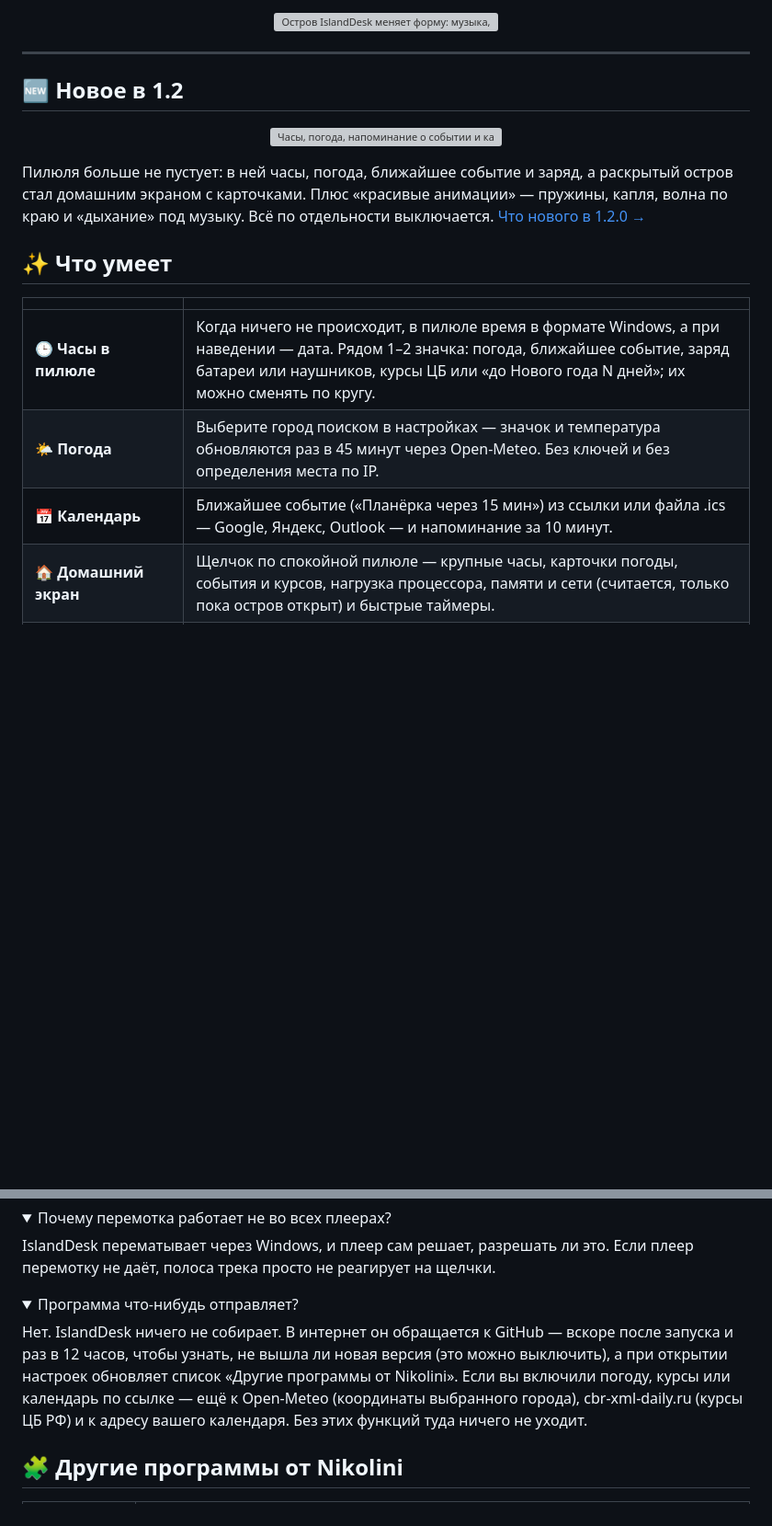
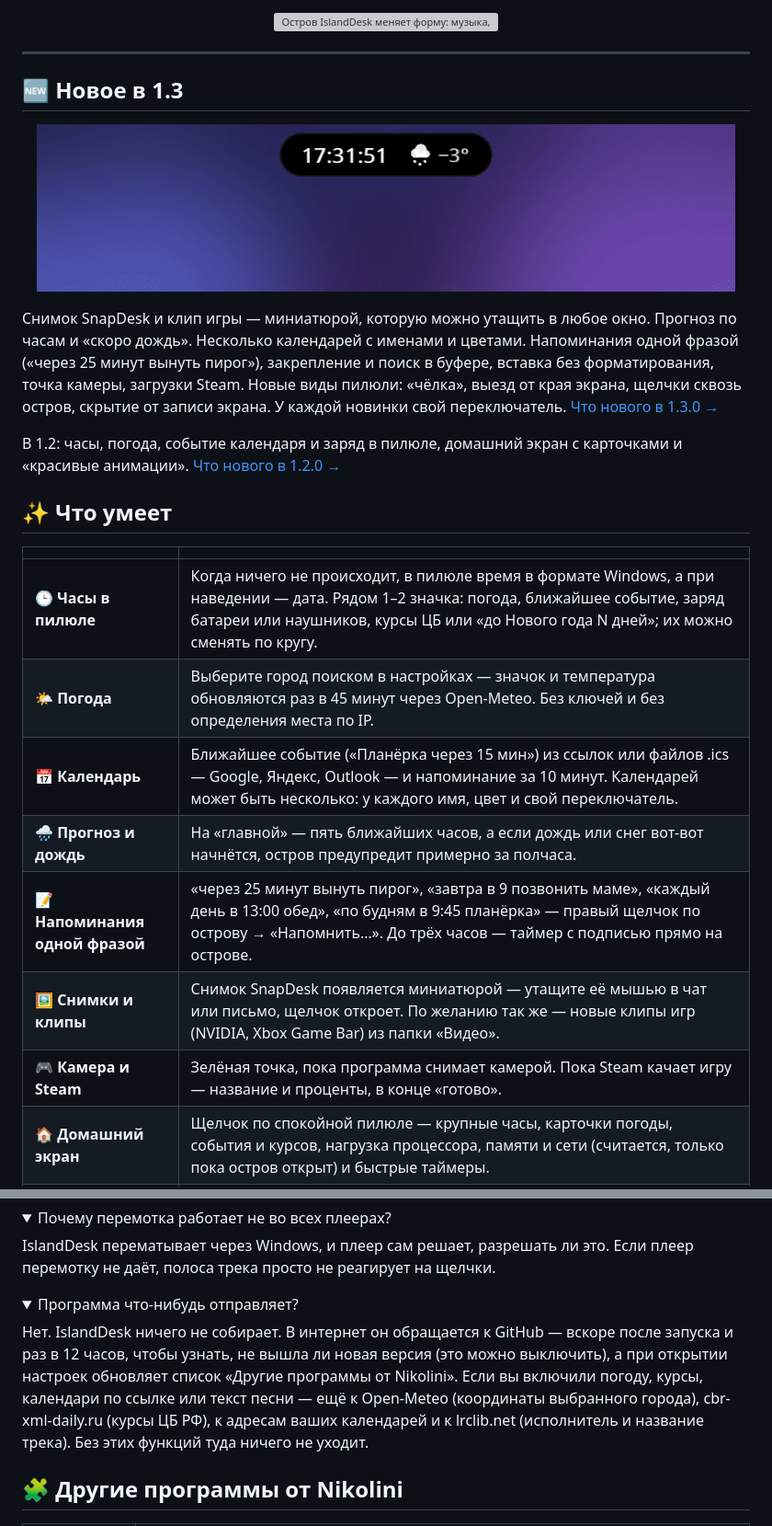
Before and after one commit to NikoliniOFF/IslandDesk, a Markdown page: README.md, 2 parts joined by grey strips. Shown at 92% size. GitHub-like rendering; pictures changed too: docs/assets/media/new-130.gif (added); folded sections open; blank space fills up the shorter version; grey boxes are pictures that could not be loaded.

Commit message:
IslandDesk 1.3.0: снимки и клипы, прогноз и «скоро дождь», несколько календарей, напоминания фразой — README, сайт, «Что нового»

```diff
--- a/README.md
+++ b/README.md
@@ -29,13 +29,15 @@
 
 ---
 
-## 🆕 Новое в 1.2
+## 🆕 Новое в 1.3
 
 <p align="center">
-  <img src="docs/assets/media/new-120.gif" alt="Часы, погода, напоминание о событии и капля таймера на острове" width="760">
+  <img src="docs/assets/media/new-130.gif" alt="Снимок SnapDesk миниатюрой, загрузка Steam, таймер с подписью, «скоро дождь», номер рабочего стола и напоминание календаря на острове" width="760">
 </p>
 
-Пилюля больше не пустует: в ней часы, погода, ближайшее событие и заряд, а раскрытый остров стал домашним экраном с карточками. Плюс «красивые анимации» — пружины, капля, волна по краю и «дыхание» под музыку. Всё по отдельности выключается. [Что нового в 1.2.0 →](https://github.com/NikoliniOFF/IslandDesk/releases/tag/v1.2.0)
+Снимок SnapDesk и клип игры — миниатюрой, которую можно утащить в любое окно. Прогноз по часам и «скоро дождь». Несколько календарей с именами и цветами. Напоминания одной фразой («через 25 минут вынуть пирог»), закрепление и поиск в буфере, вставка без форматирования, точка камеры, загрузки Steam. Новые виды пилюли: «чёлка», выезд от края экрана, щелчки сквозь остров, скрытие от записи экрана. У каждой новинки свой переключатель. [Что нового в 1.3.0 →](https://github.com/NikoliniOFF/IslandDesk/releases/tag/v1.3.0)
+
+В 1.2: часы, погода, событие календаря и заряд в пилюле, домашний экран с карточками и «красивые анимации». [Что нового в 1.2.0 →](https://github.com/NikoliniOFF/IslandDesk/releases/tag/v1.2.0)
 
 ## ✨ Что умеет
 
@@ -43,7 +45,11 @@
 |---|---|
 | 🕒 **Часы в пилюле** | Когда ничего не происходит, в пилюле время в формате Windows, а при наведении — дата. Рядом 1–2 значка: погода, ближайшее событие, заряд батареи или наушников, курсы ЦБ или «до Нового года N дней»; их можно сменять по кругу. |
 | 🌤️ **Погода** | Выберите город поиском в настройках — значок и температура обновляются раз в 45 минут через Open-Meteo. Без ключей и без определения места по IP. |
-| 📅 **Календарь** | Ближайшее событие («Планёрка через 15 мин») из ссылки или файла .ics — Google, Яндекс, Outlook — и напоминание за 10 минут. |
+| 📅 **Календарь** | Ближайшее событие («Планёрка через 15 мин») из ссылок или файлов .ics — Google, Яндекс, Outlook — и напоминание за 10 минут. Календарей может быть несколько: у каждого имя, цвет и свой переключатель. |
+| 🌧️ **Прогноз и дождь** | На «главной» — пять ближайших часов, а если дождь или снег вот-вот начнётся, остров предупредит примерно за полчаса. |
+| 📝 **Напоминания одной фразой** | «через 25 минут вынуть пирог», «завтра в 9 позвонить маме», «каждый день в 13:00 обед», «по будням в 9:45 планёрка» — правый щелчок по острову → «Напомнить…». До трёх часов — таймер с подписью прямо на острове. |
+| 🖼️ **Снимки и клипы** | Снимок SnapDesk появляется миниатюрой — утащите её мышью в чат или письмо, щелчок откроет. По желанию так же — новые клипы игр (NVIDIA, Xbox Game Bar) из папки «Видео». |
+| 🎮 **Камера и Steam** | Зелёная точка, пока программа снимает камерой. Пока Steam качает игру — название и проценты, в конце «готово». |
 | 🏠 **Домашний экран** | Щелчок по спокойной пилюле — крупные часы, карточки погоды, события и курсов, нагрузка процессора, памяти и сети (считается, только пока остров открыт) и быстрые таймеры. |
 | ✨ **Красивые анимации** | Пружинистое раскрытие, капля, которая отделяется от острова и сливается обратно, волна по краю при уведомлении, «дышащая» под музыку пилюля. Если в Windows анимации выключены, IslandDesk тоже без них. |
 | 🎵 **Сейчас играет** | Spotify, Яндекс Музыка, YouTube в браузере и другие плееры, которые показывают музыку в Windows: обложка, название, исполнитель и кнопки; полосу трека можно тянуть, если плеер разрешает перемотку. Пока звук играет — пляшет эквалайзер. Щелчок по острову — большой плеер. |
@@ -150,7 +157,7 @@ IslandDesk перематывает через Windows, и плеер сам р
 
 <details><summary>Программа что-нибудь отправляет?</summary>
 
-Нет. IslandDesk ничего не собирает. В интернет он обращается к GitHub — вскоре после запуска и раз в 12 часов, чтобы узнать, не вышла ли новая версия (это можно выключить), а при открытии настроек обновляет список «Другие программы от Nikolini». Если вы включили погоду, курсы или календарь по ссылке — ещё к Open-Meteo (координаты выбранного города), cbr-xml-daily.ru (курсы ЦБ РФ) и к адресу вашего календаря. Без этих функций туда ничего не уходит.
+Нет. IslandDesk ничего не собирает. В интернет он обращается к GitHub — вскоре после запуска и раз в 12 часов, чтобы узнать, не вышла ли новая версия (это можно выключить), а при открытии настроек обновляет список «Другие программы от Nikolini». Если вы включили погоду, курсы, календари по ссылке или текст песни — ещё к Open-Meteo (координаты выбранного города), cbr-xml-daily.ru (курсы ЦБ РФ), к адресам ваших календарей и к lrclib.net (исполнитель и название трека). Без этих функций туда ничего не уходит.
 </details>
 
 ## 🧩 Другие программы от Nikolini
```
Also changed, not shown: other parts of README.md (+2 -1 lines), release-notes/v1.3.0.md (added, +35 -0 lines), 1 other file.
